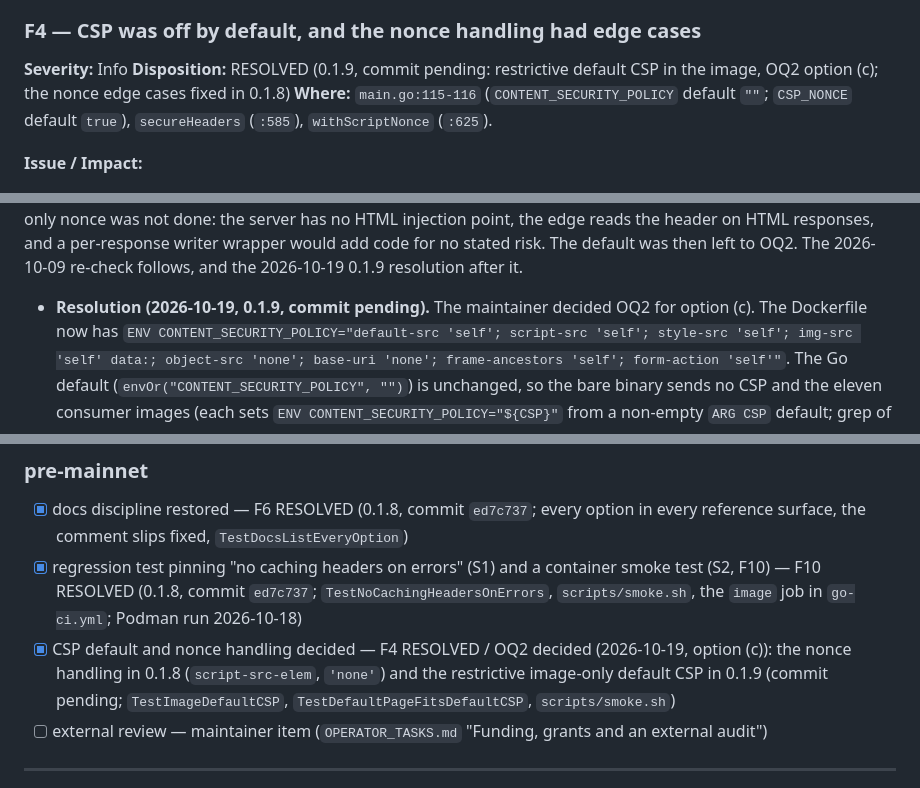
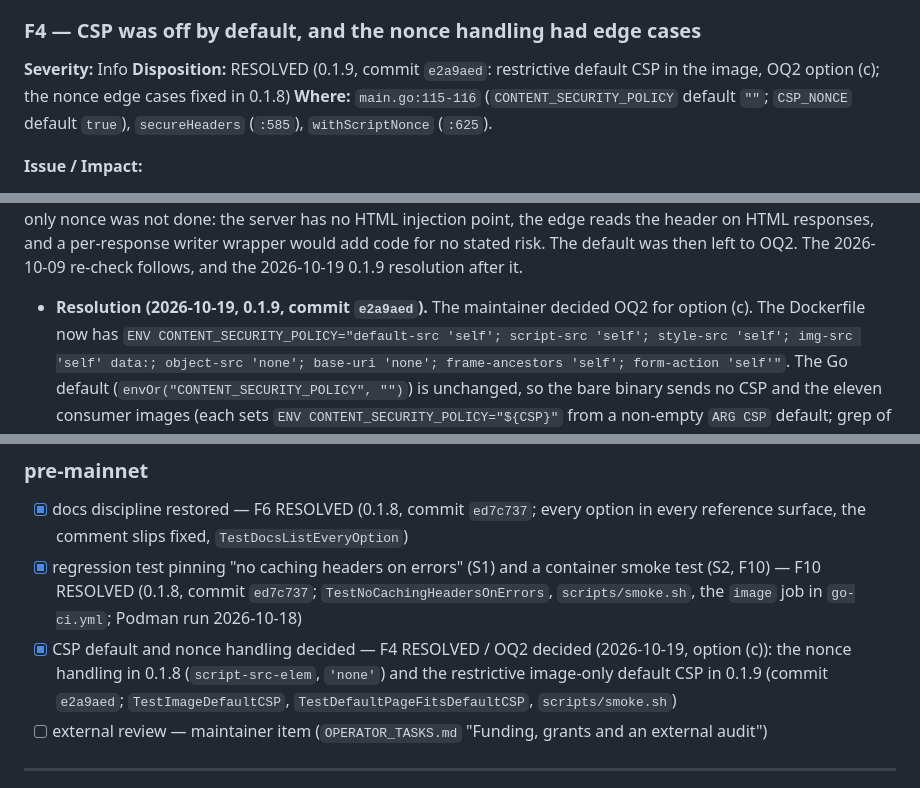
Before and after one commit to meddleware-org/static-server, a Markdown page: docs/audit/static-server-audit.md, 3 parts joined by grey strips. Drawn GitHub-style.

Commit message:
Record the commit hash in the audit

```diff
--- a/docs/audit/static-server-audit.md
+++ b/docs/audit/static-server-audit.md
@@ -373,7 +373,7 @@ scan regressions can reach a tag.
 
 ### F4 — CSP was off by default, and the nonce handling had edge cases
 
-**Severity:** Info   **Disposition:** RESOLVED (0.1.9, commit pending: restrictive default CSP in the image, OQ2 option (c); the nonce edge cases fixed in 0.1.8)
+**Severity:** Info   **Disposition:** RESOLVED (0.1.9, commit `e2a9aed`: restrictive default CSP in the image, OQ2 option (c); the nonce edge cases fixed in 0.1.8)
 **Where:** `main.go:115-116` (`CONTENT_SECURITY_POLICY` default `""`; `CSP_NONCE` default `true`),
 `secureHeaders` (`:585`), `withScriptNonce` (`:625`).
 
@@ -400,7 +400,7 @@ injection point, the edge reads the header on HTML responses, and a per-response
 code for no stated risk. The default was then left to OQ2. The 2026-10-09 re-check follows, and the 2026-10-19
 0.1.9 resolution after it.
 
-- **Resolution (2026-10-19, 0.1.9, commit pending).** The maintainer decided OQ2 for option (c). The
+- **Resolution (2026-10-19, 0.1.9, commit `e2a9aed`).** The maintainer decided OQ2 for option (c). The
   Dockerfile now has `ENV CONTENT_SECURITY_POLICY="default-src 'self'; script-src 'self'; style-src 'self';
   img-src 'self' data:; object-src 'none'; base-uri 'none'; frame-ancestors 'self'; form-action 'self'"`.
   The Go default (`envOr("CONTENT_SECURITY_POLICY", "")`) is unchanged, so the bare binary sends no CSP and
@@ -753,7 +753,7 @@ five headers and a nonce'd CSP) and by the smoke test (POST / is checked for all
 
 - [x] docs discipline restored — F6 RESOLVED (0.1.8, commit `ed7c737`; every option in every reference surface, the comment slips fixed, `TestDocsListEveryOption`)
 - [x] regression test pinning "no caching headers on errors" (S1) and a container smoke test (S2, F10) — F10 RESOLVED (0.1.8, commit `ed7c737`; `TestNoCachingHeadersOnErrors`, `scripts/smoke.sh`, the `image` job in `go-ci.yml`; Podman run 2026-10-18)
-- [x] CSP default and nonce handling decided — F4 RESOLVED / OQ2 decided (2026-10-19, option (c)): the nonce handling in 0.1.8 (`script-src-elem`, `'none'`) and the restrictive image-only default CSP in 0.1.9 (commit pending; `TestImageDefaultCSP`, `TestDefaultPageFitsDefaultCSP`, `scripts/smoke.sh`)
+- [x] CSP default and nonce handling decided — F4 RESOLVED / OQ2 decided (2026-10-19, option (c)): the nonce handling in 0.1.8 (`script-src-elem`, `'none'`) and the restrictive image-only default CSP in 0.1.9 (commit `e2a9aed`; `TestImageDefaultCSP`, `TestDefaultPageFitsDefaultCSP`, `scripts/smoke.sh`)
 - [ ] external review — maintainer item (`OPERATOR_TASKS.md` "Funding, grants and an external audit")
 
 ---
```
